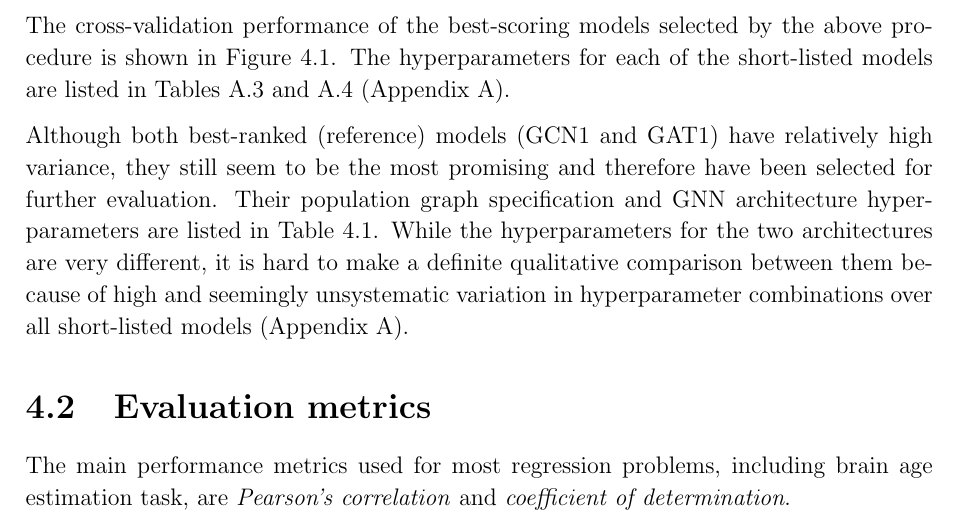
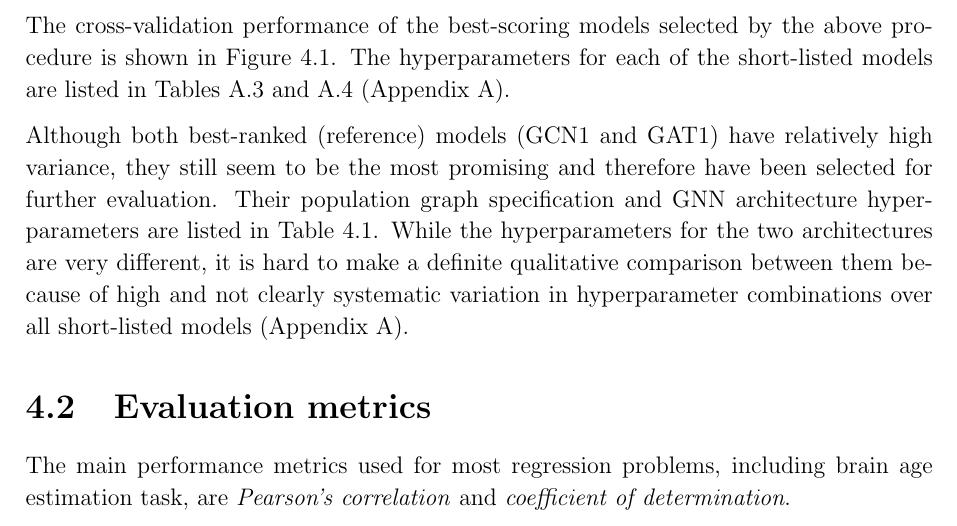
Before and after one commit to kamilest/cst-ii-dissertation, a LaTeX thesis (dissertation/dissertation.tex, which reads dissertation/chapters/evaluation.tex): part of page 37 of 58, cut so that both start at the same text. Compiled offline with pdfLaTeX.

Commit message:
Typo fixes

```diff
--- a/dissertation/chapters/evaluation.tex
+++ b/dissertation/chapters/evaluation.tex
@@ -35,7 +35,7 @@ The cross-validation performance of the best-scoring models selected by the abov
     \caption{Highest scoring population graph and GNN model parameter combinations. The models are named according to their convolution type and their rank by ascending average MSE loss (indicated by the green triangle).}\label{figure:gat-gcn-rank}
 \end{figure}
 
-Although both best-ranked (reference) models (GCN1 and GAT1) have relatively high variance, they still seem to be the most promising and therefore have been selected for further evaluation. Their population graph specification and GNN architecture hyperparameters are listed in Table~\ref{table:best-hyperparameters}. While the hyperparameters for the two architectures are very different, it is hard to make a definite qualitative comparison between them because of high and seemingly unsystematic variation in hyperparameter combinations over all short-listed models (Appendix~\ref{appendix:hyperparameters}).
+Although both best-ranked (reference) models (GCN1 and GAT1) have relatively high variance, they still seem to be the most promising and therefore have been selected for further evaluation. Their population graph specification and GNN architecture hyperparameters are listed in Table~\ref{table:best-hyperparameters}. While the hyperparameters for the two architectures are very different, it is hard to make a definite qualitative comparison between them because of high and not clearly systematic variation in hyperparameter combinations over all short-listed models (Appendix~\ref{appendix:hyperparameters}).
 
 \begin{table}[]
     \caption{Best performing population graph and GNN model parameter combinations during the model selection process.}\label{table:best-hyperparameters}
```
